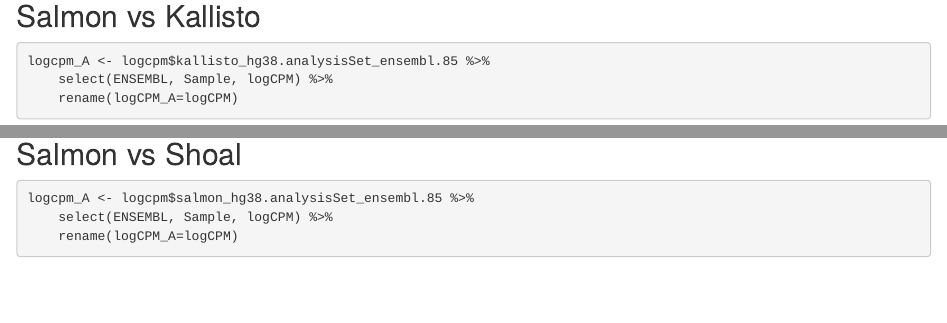
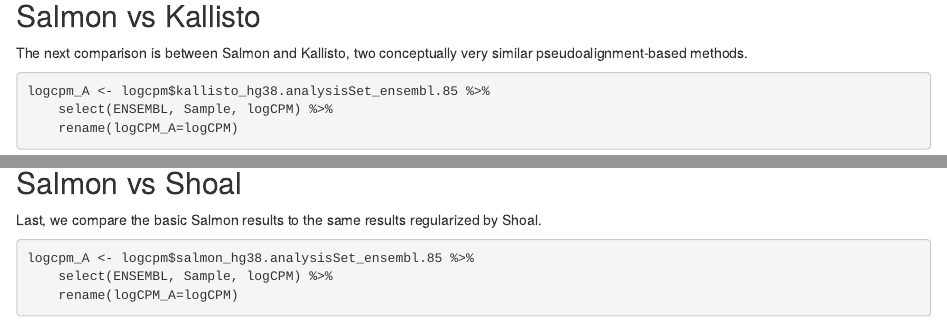
Before and after one commit to DarwinAwardWinner/CD4-csaw, an R Markdown document (scripts/rnaseq-compare.Rmd): the page in a window 1100 px wide, from 7970 px down, and a second part further down, joined at a grey line. Rendered offline with R 4.5, knitr and Pandoc, with nearby package versions; some code elsewhere in the file could not run offline.

Commit message:
Add a little more exposition in rnaseq-compare.Rmd

````diff
--- a/scripts/rnaseq-compare.Rmd
+++ b/scripts/rnaseq-compare.Rmd
@@ -315,6 +315,8 @@
 
 ## Salmon vs Kallisto
 
+The next comparison is between Salmon and Kallisto, two conceptually very similar pseudoalignment-based methods.
+
 ```{r plot_salmon_vs_kallisto, message=FALSE}
 logcpm_A <- logcpm$kallisto_hg38.analysisSet_ensembl.85 %>%
     select(ENSEMBL, Sample, logCPM) %>%
@@ -338,6 +340,8 @@
 
 ## Salmon vs Shoal
 
+Last, we compare the basic Salmon results to the same results regularized by Shoal.
+
 ```{r plot_shoal_vs_salmon, message=FALSE}
 logcpm_A <- logcpm$salmon_hg38.analysisSet_ensembl.85 %>%
     select(ENSEMBL, Sample, logCPM) %>%
````
